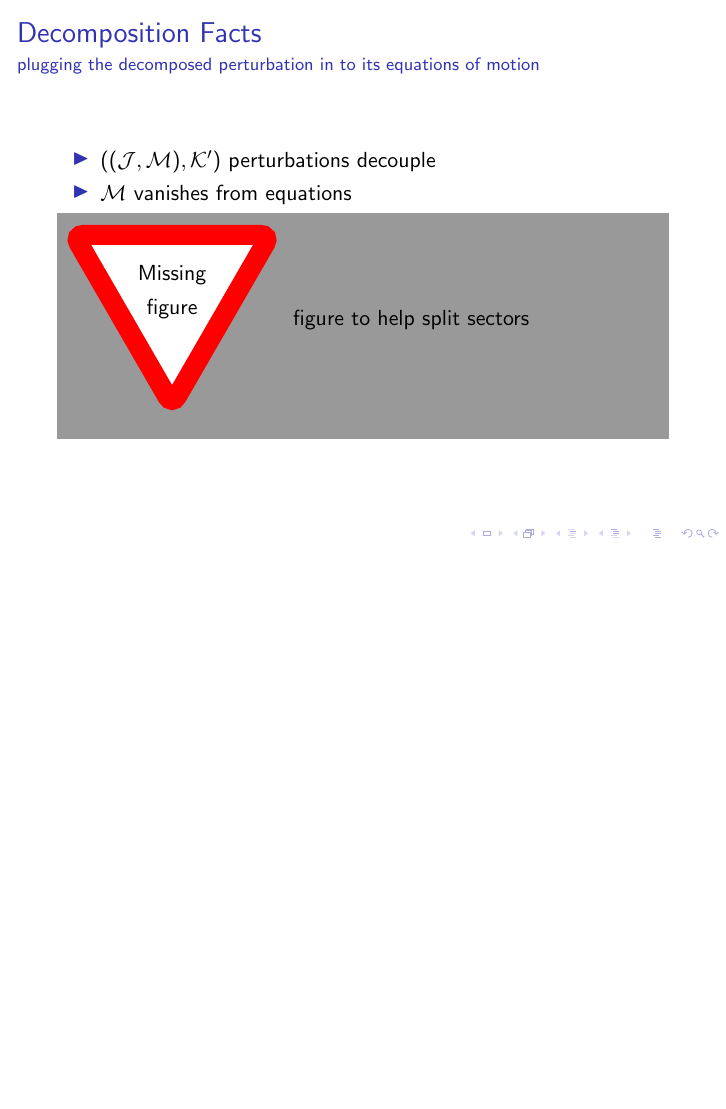
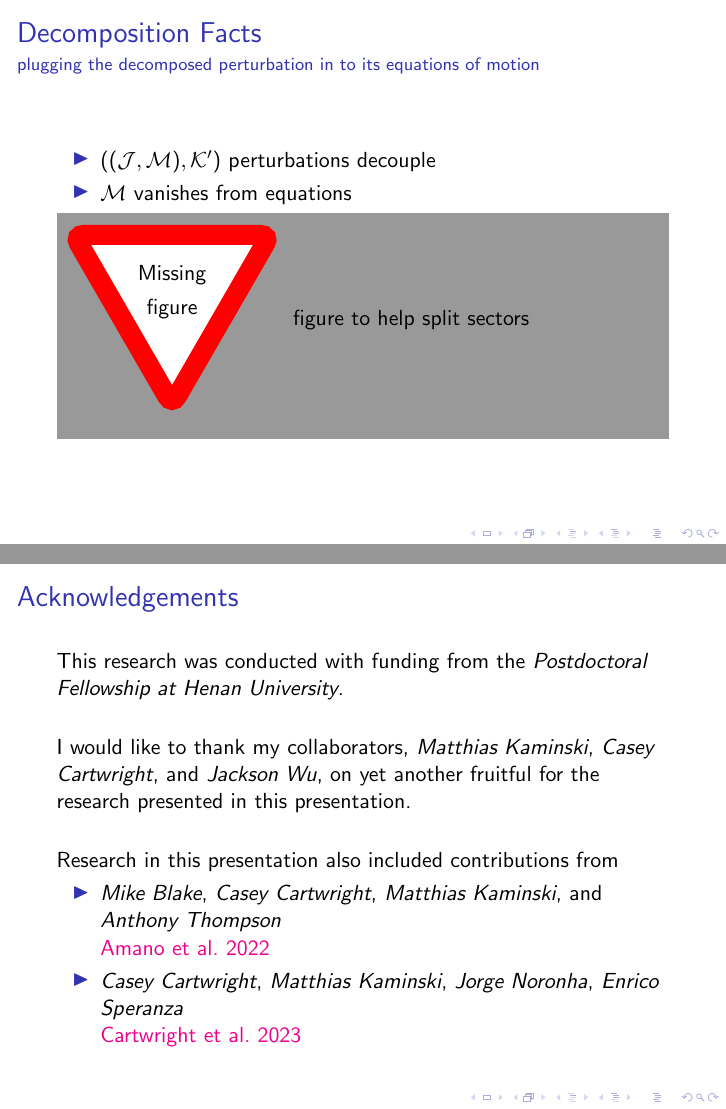
Before and after one commit to inokawazu/risingresearcher2024, LaTeX slides (presentation.tex): page 15 of 15 before the commit and pages 15 and 16 of 16 after it, the two joined at a grey line, the shorter picture padded with empty space. Compiled offline with pdfLaTeX.

Commit message:
added Acknowledgements

```diff
--- a/presentation.tex
+++ b/presentation.tex
@@ -5,9 +5,14 @@
 \usepackage{graphicx}
 \usepackage{hyperref}
 
+\hypersetup{
+    colorlinks = true,
+    linkbordercolor = {red}
+}
+
 \title{\input{title.txt}}
 \author{Markus A.G. Amano}
-\subtitle{arXiv:2308.11686 (Amano, Kaminski et al. 2023)
+\subtitle{\href{https://inspirehep.net/literature/2690368}{ arXiv:2308.11686 (Amano, Kaminski et al. 2023) }
   % \\{\tiny accepted for publication with Progress in Particle and Nuclear Physics}
 }
 \institute{Yamagata University (as a JSPS Fellow)}
@@ -309,6 +314,36 @@
 
 %%%
 
+\section{Conclusion}
+
+\begin{frame}{Acknowledgements}
+
+  This research was conducted with funding from the \emph{Postdoctoral
+  Fellowship at Henan University}.
+
+  \vfill
+
+  I would like to thank my collaborators, \emph{Matthias Kaminski},
+  \emph{Casey Cartwright}, and \emph{Jackson Wu}, on yet another fruitful
+  for the research presented in this presentation.
+
+  \vfill
+
+  Research in this presentation also included contributions from
+
+  \begin{itemize}
+    % \tightlist
+    \item
+      \emph{Mike Blake}, \emph{Casey Cartwright}, \emph{Matthias Kaminski},
+      and \emph{Anthony Thompson}\\
+      \href{https://inspirehep.net/literature/2174613}{Amano et al.~2022}
+    \item
+      \emph{Casey Cartwright}, \emph{Matthias Kaminski}, \emph{Jorge
+      Noronha}, \emph{Enrico Speranza}\\
+      \href{https://inspirehep.net/literature/1994753}{Cartwright et
+      al.~2023}
+  \end{itemize}
+\end{frame}
 
 % Explain Tree
 
```
